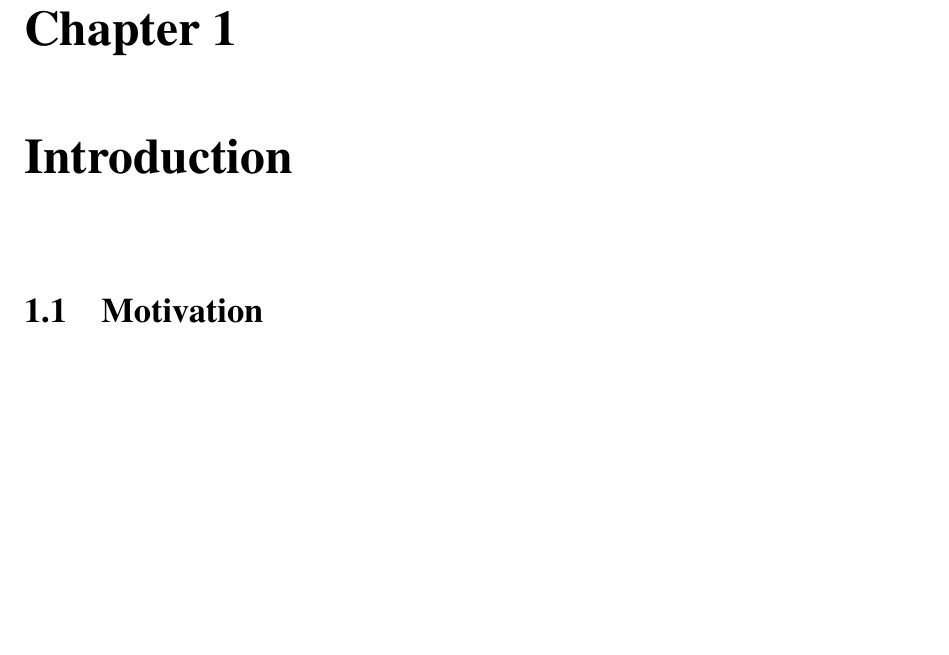
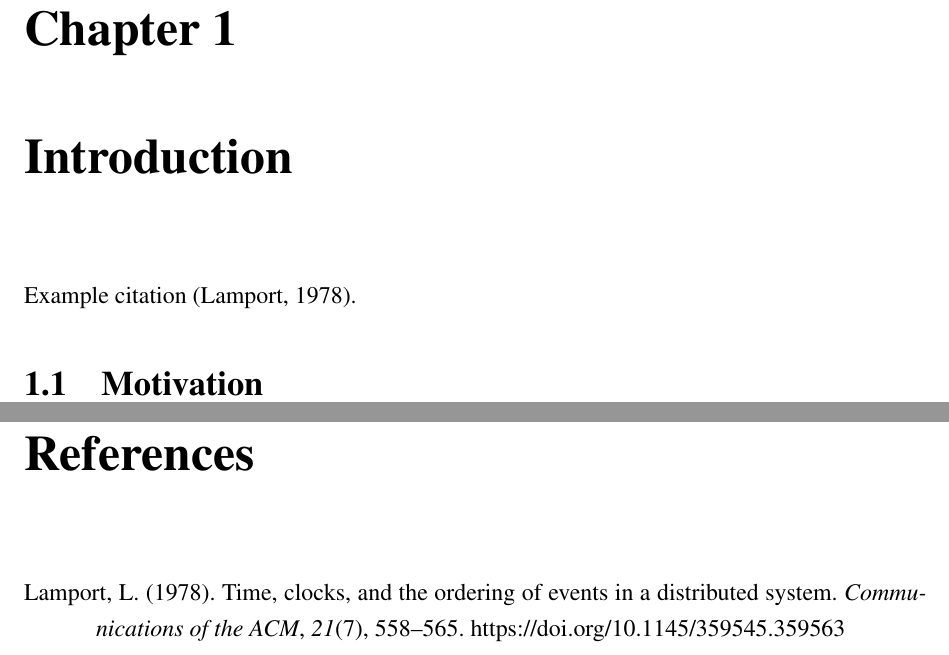
Before and after one commit to Dethada/NUS-UROP-Report, a LaTeX thesis (main.tex, which reads chapters/intro.tex): part of page 9 of 16 before the commit and two parts of pages 9 and 15 of 17 after it, the two joined at a grey line, cut so that both start at the same text, the shorter picture padded with empty space. Compiled offline with pdfLaTeX.

Commit message:
Add example for citation

```diff
--- a/chapters/intro.tex
+++ b/chapters/intro.tex
@@ -1,5 +1,7 @@
 \chapter{Introduction}
 \label{chap:Introduction}
 
+Example citation \autocite{lamport_time_1978}.
+
 \section{Motivation}
 \label{sec:Motivation}
```
